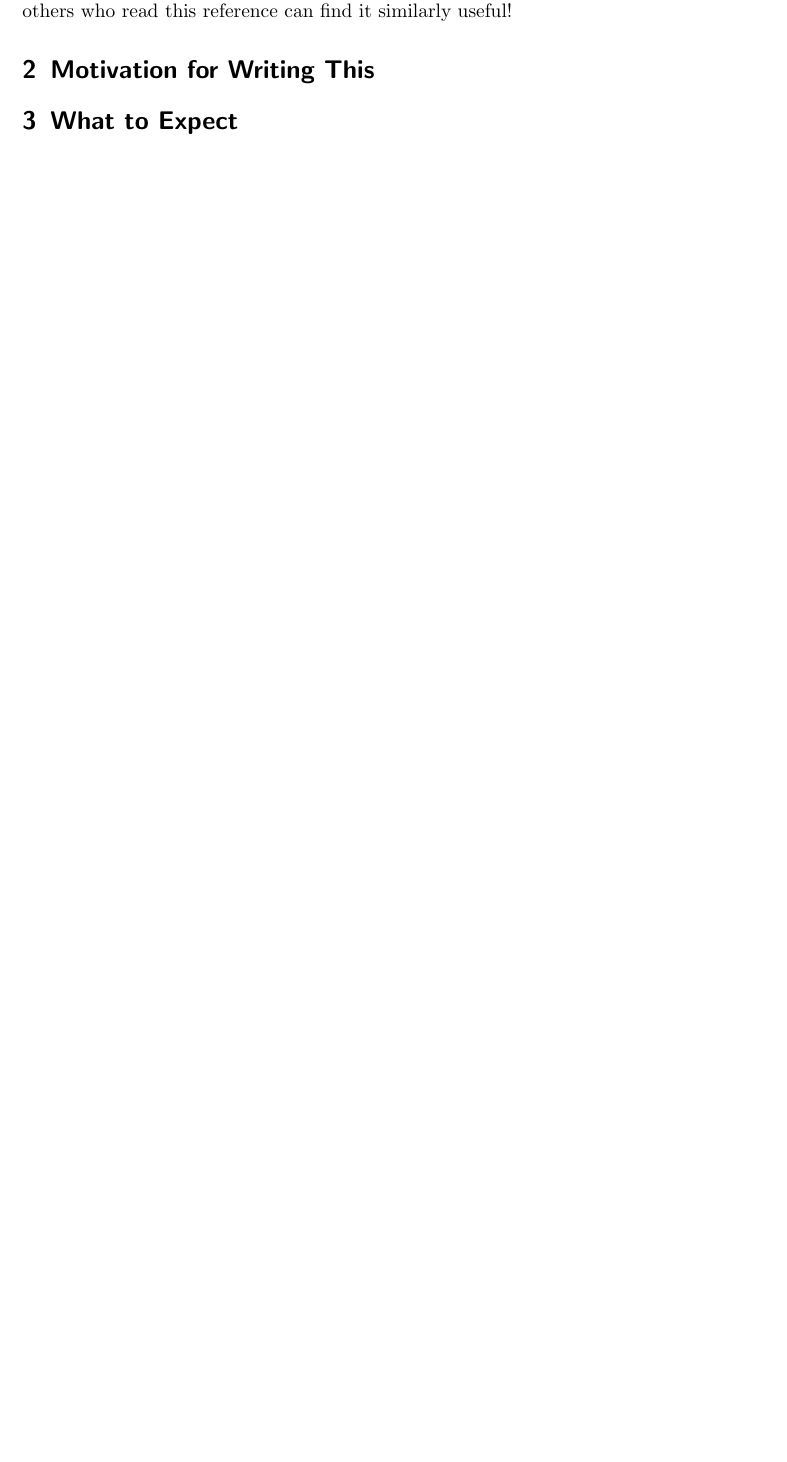
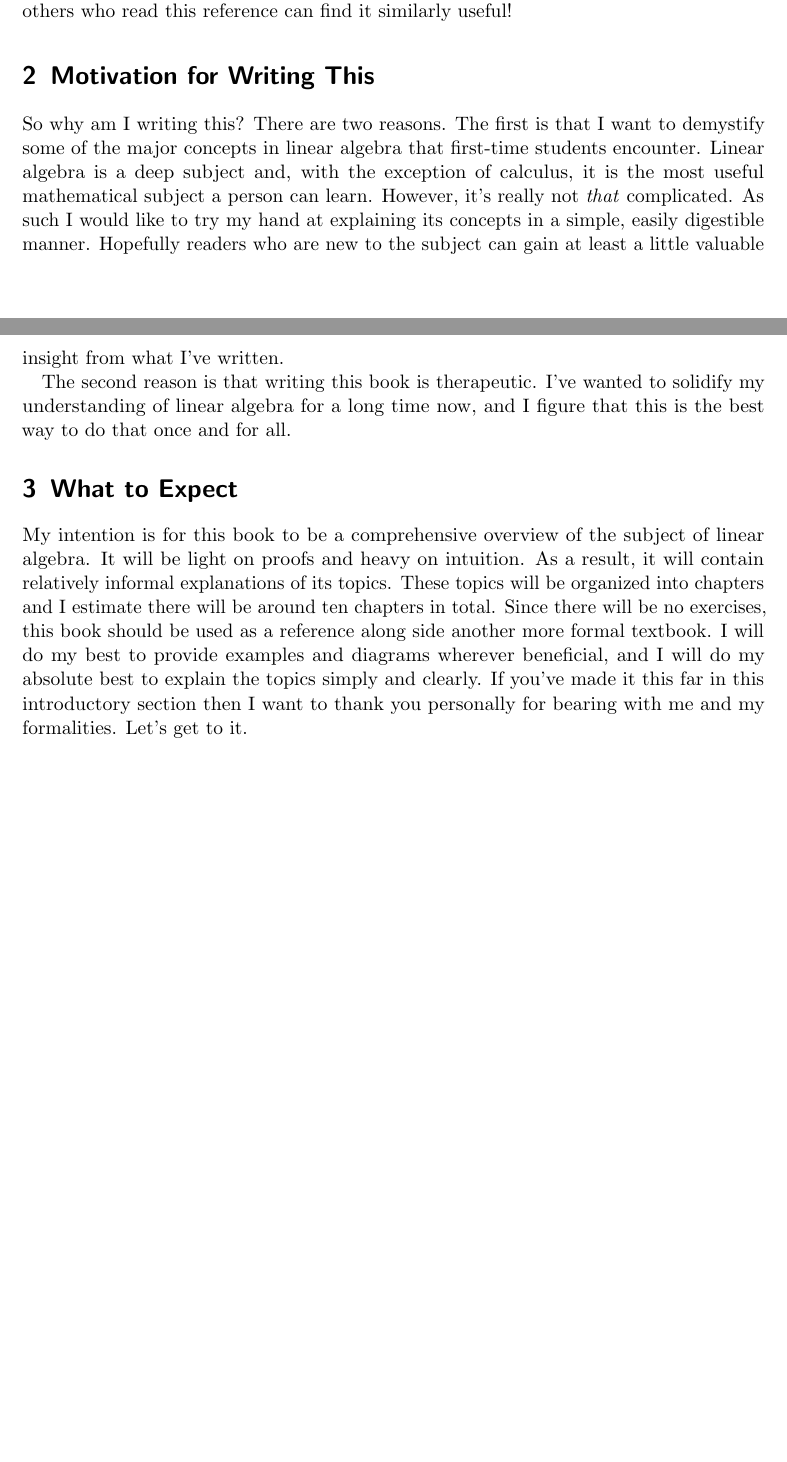
Before and after one commit to bzelditch/LinAlgReference, a LaTeX document (Cover/Cover.tex): part of page 2 of 2 before the commit and two parts of pages 2 and 3 of 3 after it, the two joined at a grey line, cut so that both start at the same text, the shorter picture padded with empty space. Compiled offline with pdfLaTeX.

Commit message:
Intro done

```diff
--- a/Cover/Cover.tex
+++ b/Cover/Cover.tex
@@ -87,8 +87,12 @@ is for it to serve as a linear algebra refresher, at roughly the same level as M
 
 \section{Motivation for Writing This}
 
+So why am I writing this? There are two reasons. The first is that I want to demystify some of the major concepts in linear algebra that first-time students encounter. Linear algebra is a deep subject and, with the exception of calculus, it is the most useful mathematical subject a person can learn. However, it's really not \textit{that} complicated. As such I would like to try my hand at explaining its concepts in a simple, easily digestible manner. Hopefully readers who are new to the subject can gain at least a little valuable insight from what I've written.
+
+The second reason is that writing this book is therapeutic. I've wanted to solidify my understanding of linear algebra for a long time now, and I figure that this is the best way to do that once and for all.
+
 \section{What to Expect}
 
-
+My intention is for this book to be a comprehensive overview of the subject of linear algebra. It will be light on proofs and heavy on intuition. As a result, it will contain relatively informal explanations of its topics. These topics will be organized into chapters and I estimate there will be around ten chapters in total. Since there will be no exercises, this book should be used as a reference along side another more formal textbook. I will do my best to provide examples and diagrams wherever beneficial, and I will do my absolute best to explain the topics simply and clearly. If you've made it this far in this introductory section then I want to thank you personally for bearing with me and my formalities. Let's get to it.
 
 \end{document}
```
Also changed, not shown: Cover/Cover.pdf, 4 other files.
